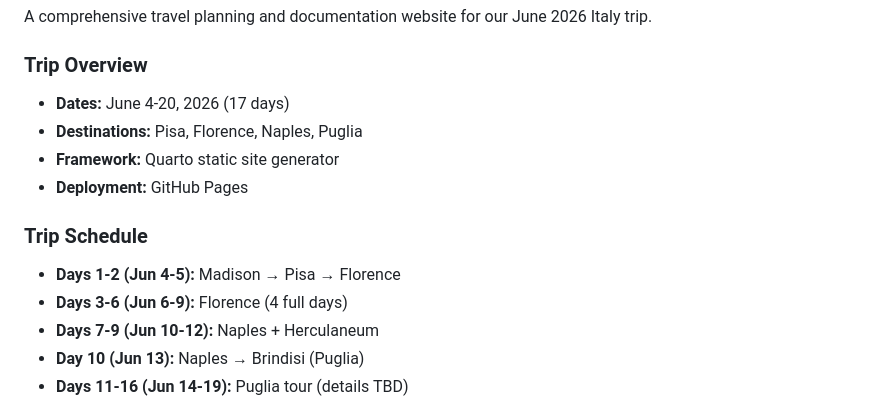
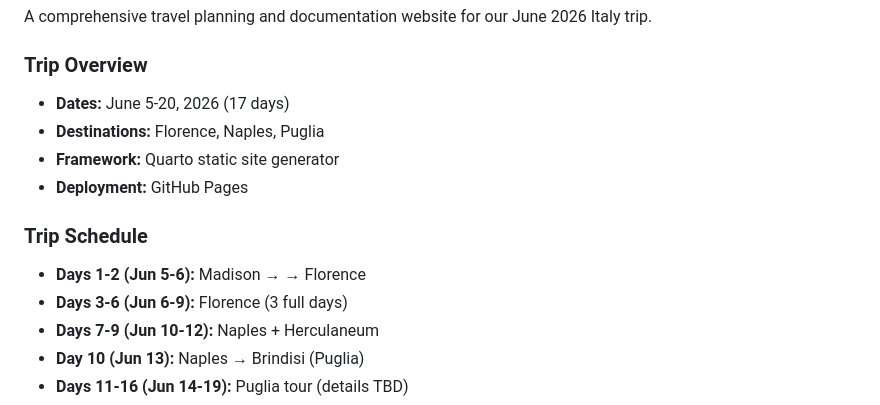
Before and after one commit to dgreenj/columbus, a Markdown page: README.md, the part around the change. Drawn GitHub-style.

Commit message:
Update trip dates and destinations in README

```diff
--- a/README.md
+++ b/README.md
@@ -6,15 +6,15 @@ A comprehensive travel planning and documentation website for our June 2026 Ital
 
 ### Trip Overview
 
-- **Dates:** June 4-20, 2026 (17 days)
-- **Destinations:** Pisa, Florence, Naples, Puglia
+- **Dates:** June 5-20, 2026 (17 days)
+- **Destinations:** Florence, Naples, Puglia
 - **Framework:** Quarto static site generator
 - **Deployment:** GitHub Pages
 
 ### Trip Schedule
 
-- **Days 1-2 (Jun 4-5):** Madison → Pisa → Florence
-- **Days 3-6 (Jun 6-9):** Florence (4 full days)
+- **Days 1-2 (Jun 5-6):** Madison →  → Florence
+- **Days 3-6 (Jun 6-9):** Florence (3 full days)
 - **Days 7-9 (Jun 10-12):** Naples + Herculaneum
 - **Day 10 (Jun 13):** Naples → Brindisi (Puglia)
 - **Days 11-16 (Jun 14-19):** Puglia tour (details TBD)
```
